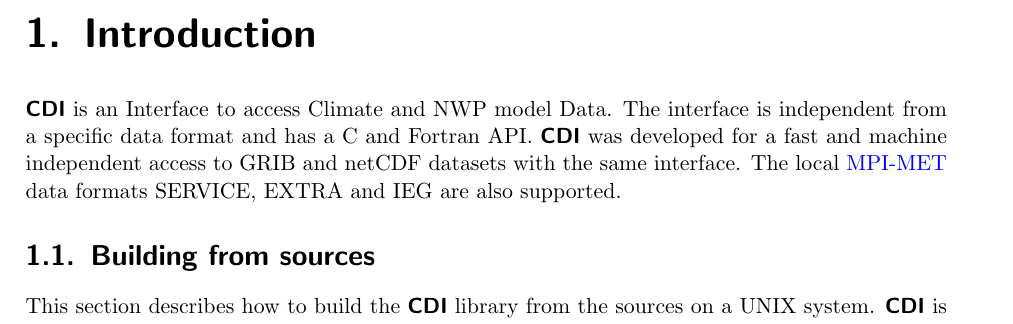
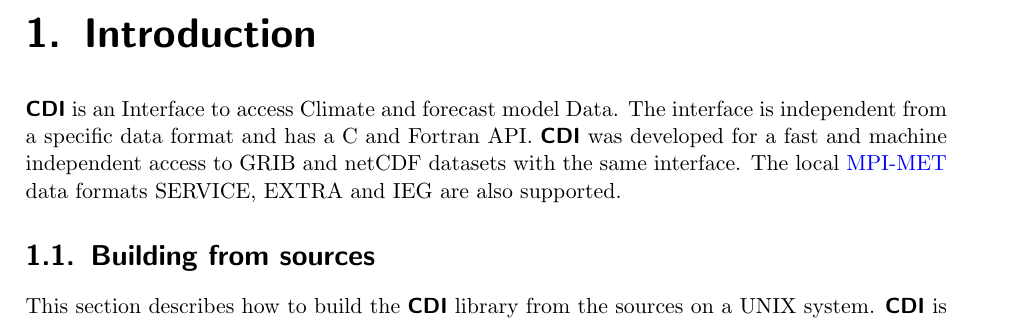
Before and after one commit to florianziemen/libcdi, a LaTeX thesis (doc/tex/cdi_cman.tex, which reads doc/tex/intro.tex): part of page 6 of 71, cut so that both start at the same text. Compiled offline with pdfLaTeX.

Commit message:
Docu update

```diff
--- a/doc/tex/intro.tex
+++ b/doc/tex/intro.tex
@@ -1,4 +1,4 @@
-{\CDI} is an Interface to access Climate and NWP model Data.
+{\CDI} is an Interface to access Climate and forecast model Data.
 The interface is independent from a specific data format and has a C and Fortran API.
 {\CDI} was developed for a fast and machine independent access to GRIB
 and netCDF datasets with the same interface.
```
